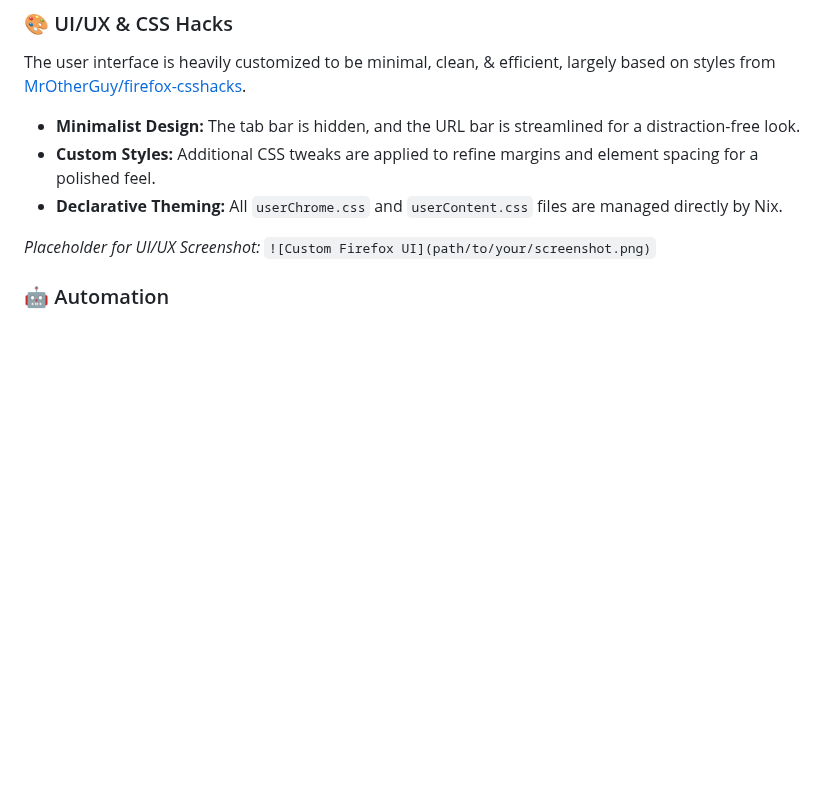
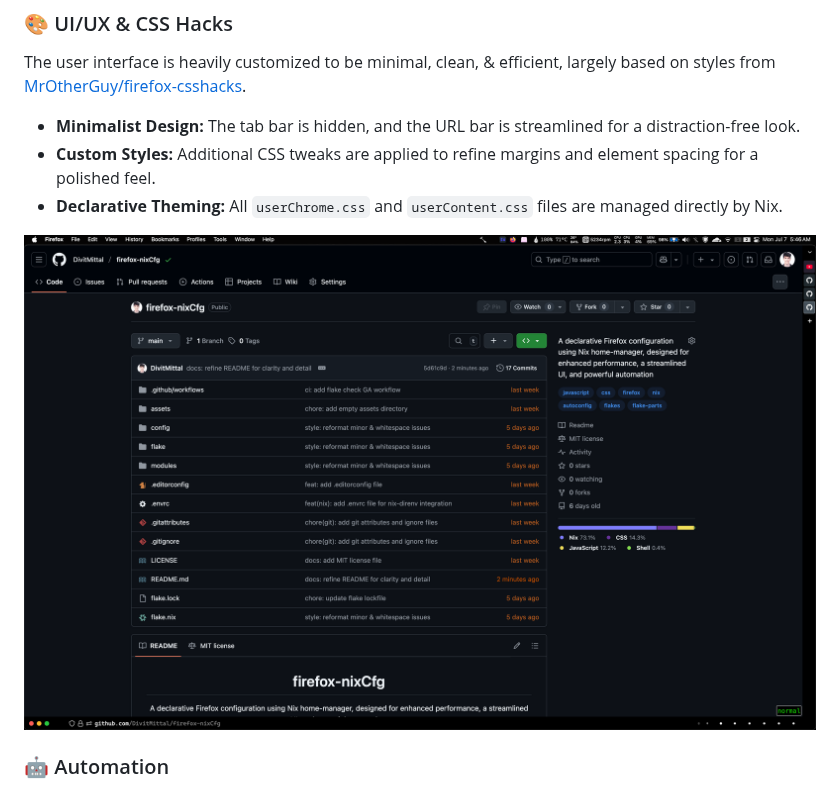
Before and after one commit to DivitMittal/firefox-nixCfg, a Markdown page: README.md, the part around one of its changes. Rendered like a GitHub page; pictures changed too: assets/ui.png (added); blank space fills up the shorter version.

```diff
--- a/README.md
+++ b/README.md
@@ -36,8 +36,7 @@ The user interface is heavily customized to be minimal, clean, & efficient, larg
 - **Custom Styles:** Additional CSS tweaks are applied to refine margins and element spacing for a polished feel.
 - **Declarative Theming:** All `userChrome.css` and `userContent.css` files are managed directly by Nix.
 
-_Placeholder for UI/UX Screenshot:_
-`![Custom Firefox UI](path/to/your/screenshot.png)`
+![Custom Firefox UI](assets/ui.png)
 
 ### 🤖 Automation
 
```
Also changed, not shown: other parts of README.md (+3 -2 lines), assets/sidebar.gif (added), assets/tridactyl.gif (added), 1 other file.
